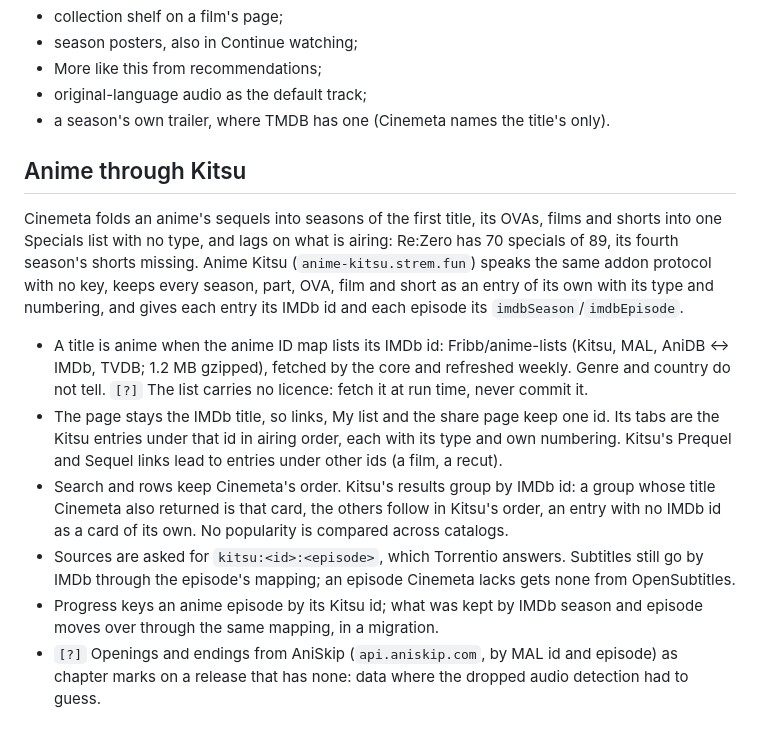
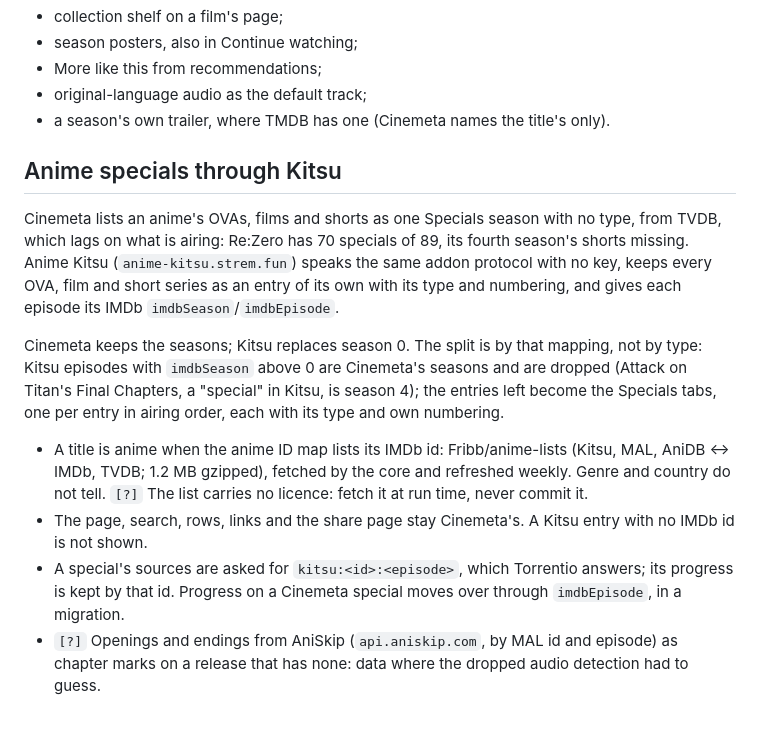
Before and after one commit to eeegoloauq/lumeo, a Markdown page: docs/roadmap.md, the part around the change. Rendered like a GitHub page.

Commit message:
docs: keep cinemata seasons for anime, take only specials from kitsu

```diff
--- a/docs/roadmap.md
+++ b/docs/roadmap.md
@@ -96,33 +96,30 @@ app. This revises "No browser playback" in decisions/foundations.md.
 - original-language audio as the default track;
 - a season's own trailer, where TMDB has one (Cinemeta names the title's only).
 
-## Anime through Kitsu
+## Anime specials through Kitsu
 
-Cinemeta folds an anime's sequels into seasons of the first title, its OVAs,
-films and shorts into one Specials list with no type, and lags on what is
-airing: Re:Zero has 70 specials of 89, its fourth season's shorts missing.
-Anime Kitsu (`anime-kitsu.strem.fun`) speaks the same addon protocol with no
-key, keeps every season, part, OVA, film and short as an entry of its own with
-its type and numbering, and gives each entry its IMDb id and each episode its
-`imdbSeason`/`imdbEpisode`.
+Cinemeta lists an anime's OVAs, films and shorts as one Specials season with
+no type, from TVDB, which lags on what is airing: Re:Zero has 70 specials of
+89, its fourth season's shorts missing. Anime Kitsu (`anime-kitsu.strem.fun`)
+speaks the same addon protocol with no key, keeps every OVA, film and short
+series as an entry of its own with its type and numbering, and gives each
+episode its IMDb `imdbSeason`/`imdbEpisode`.
+
+Cinemeta keeps the seasons; Kitsu replaces season 0. The split is by that
+mapping, not by type: Kitsu episodes with `imdbSeason` above 0 are Cinemeta's
+seasons and are dropped (Attack on Titan's Final Chapters, a "special" in
+Kitsu, is season 4); the entries left become the Specials tabs, one per entry
+in airing order, each with its type and own numbering.
 
 - A title is anime when the anime ID map lists its IMDb id: Fribb/anime-lists
   (Kitsu, MAL, AniDB ↔ IMDb, TVDB; 1.2 MB gzipped), fetched by the core and
   refreshed weekly. Genre and country do not tell. `[?]` The list carries no
   licence: fetch it at run time, never commit it.
-- The page stays the IMDb title, so links, My list and the share page keep one
-  id. Its tabs are the Kitsu entries under that id in airing order, each with
-  its type and own numbering. Kitsu's Prequel and Sequel links lead to entries
-  under other ids (a film, a recut).
-- Search and rows keep Cinemeta's order. Kitsu's results group by IMDb id: a
-  group whose title Cinemeta also returned is that card, the others follow in
-  Kitsu's order, an entry with no IMDb id as a card of its own. No popularity
-  is compared across catalogs.
-- Sources are asked for `kitsu:<id>:<episode>`, which Torrentio answers.
-  Subtitles still go by IMDb through the episode's mapping; an episode
-  Cinemeta lacks gets none from OpenSubtitles.
-- Progress keys an anime episode by its Kitsu id; what was kept by IMDb season
-  and episode moves over through the same mapping, in a migration.
+- The page, search, rows, links and the share page stay Cinemeta's. A Kitsu
+  entry with no IMDb id is not shown.
+- A special's sources are asked for `kitsu:<id>:<episode>`, which Torrentio
+  answers; its progress is kept by that id. Progress on a Cinemeta special
+  moves over through `imdbEpisode`, in a migration.
 - `[?]` Openings and endings from AniSkip (`api.aniskip.com`, by MAL id and
   episode) as chapter marks on a release that has none: data where the
   dropped audio detection had to guess.
```
